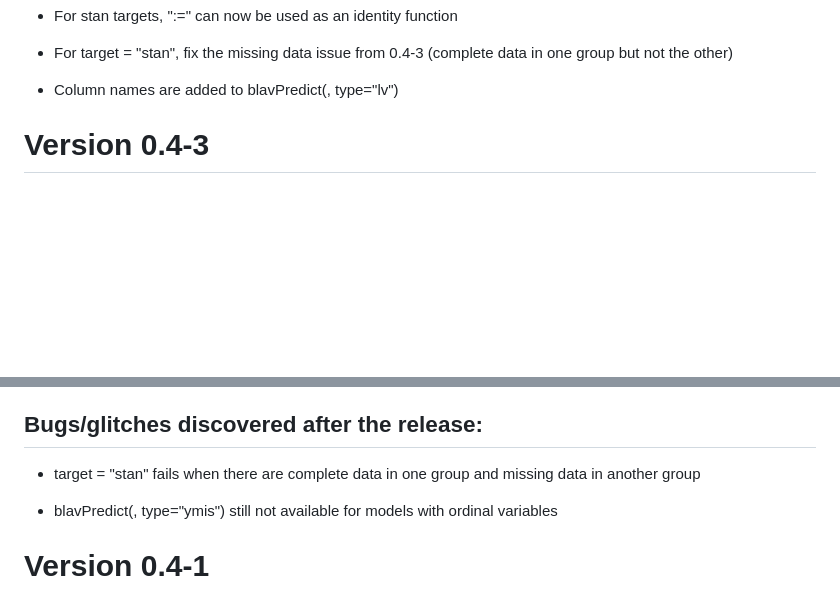
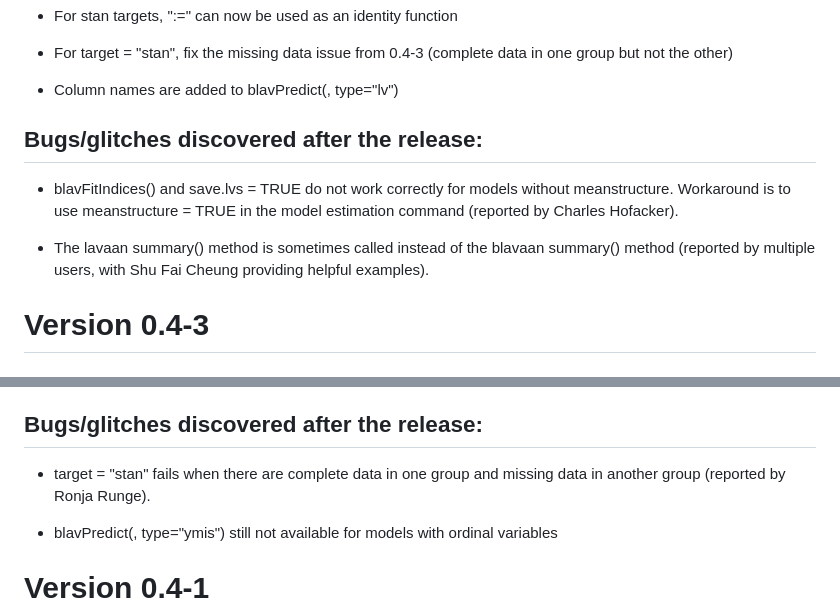
Before and after one commit to ecmerkle/blavaan, a Markdown page: NEWS.md, 2 parts joined by grey strips. GitHub-like rendering; blank space fills up the shorter version.

Commit message:
add bugs to NEWS

```diff
--- a/NEWS.md
+++ b/NEWS.md
@@ -13,6 +13,11 @@
 * For target = "stan", fix the missing data issue from 0.4-3 (complete data in one group but not the other)
 
 * Column names are added to blavPredict(, type="lv")
+
+## Bugs/glitches discovered after the release:
+* blavFitIndices() and save.lvs = TRUE do not work correctly for models without meanstructure. Workaround is to use meanstructure = TRUE in the model estimation command (reported by Charles Hofacker).
+
+* The lavaan summary() method is sometimes called instead of the blavaan summary() method (reported by multiple users, with Shu Fai Cheung providing helpful examples).
 
 
 
@@ -33,7 +38,7 @@
 * loo() moment matching available by passing mcmcextra = list(data = list(moment_match_k_threshold))
 
 ## Bugs/glitches discovered after the release:
-* target = "stan" fails when there are complete data in one group and missing data in another group
+* target = "stan" fails when there are complete data in one group and missing data in another group (reported by Ronja Runge).
 
 * blavPredict(, type="ymis") still not available for models with ordinal variables
 
```
